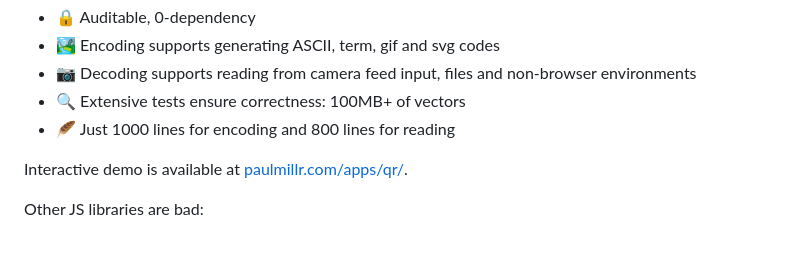
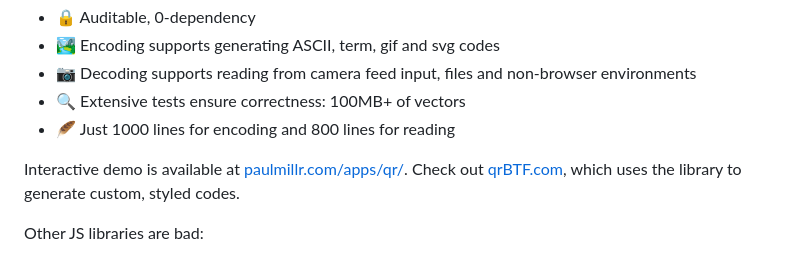
Before and after one commit to paulmillr/qr, a Markdown page: README.md, the part around the change. Drawn GitHub-style.

Commit message:
Add qrbtf demo.

```diff
--- a/README.md
+++ b/README.md
@@ -9,6 +9,7 @@ Minimal browser and node.js QR Code Pattern encoder & decoder.
 - 🪶 Just 1000 lines for encoding and 800 lines for reading
 
 Interactive demo is available at [paulmillr.com/apps/qr/](https://paulmillr.com/apps/qr/).
+Check out [qrBTF.com](https://qrbtf.com/en), which uses the library to generate custom, styled codes.
 
 Other JS libraries are bad:
 
```
